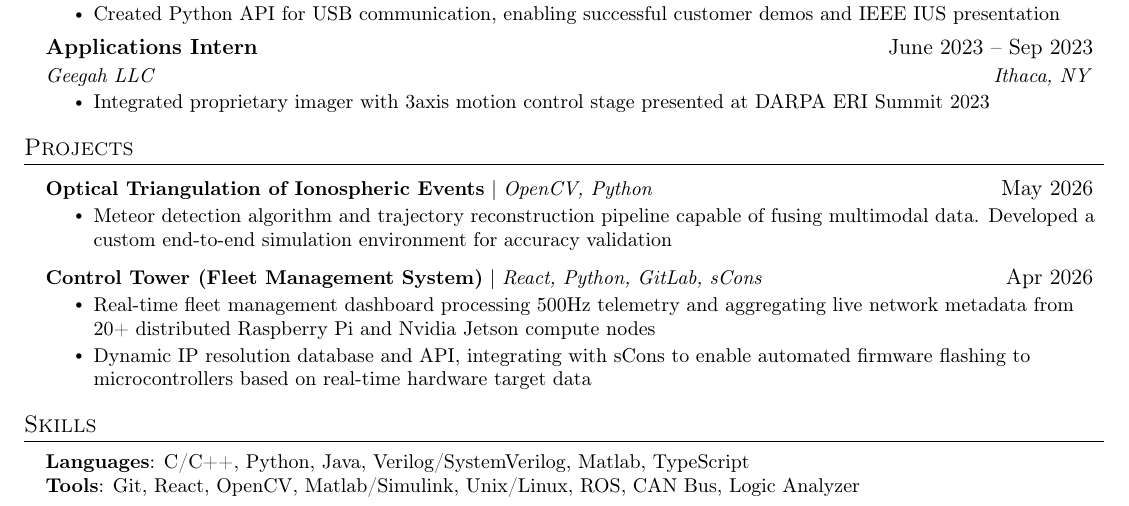
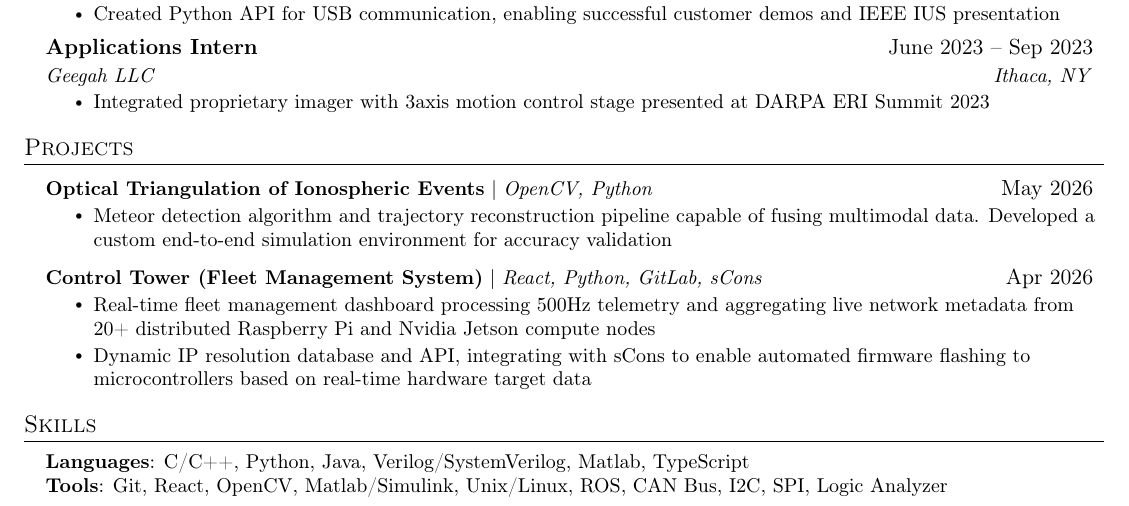
Before and after one commit to pie474/resume, a LaTeX document (main.tex): part of the page, cut so that both start at the same text. Compiled offline with pdfLaTeX.

Commit message:
more communication protocols ive used

```diff
--- a/main.tex
+++ b/main.tex
@@ -216,7 +216,7 @@
  \begin{itemize}[leftmargin=0.15in, label={}]
     \small{\item{
      \textbf{Languages}{: C/C++, Python, Java, Verilog/SystemVerilog, Matlab, TypeScript} \\
-     \textbf{Tools}{: Git, React, OpenCV, Matlab/Simulink, Unix/Linux, ROS, CAN Bus, Logic Analyzer} \\
+     \textbf{Tools}{: Git, React, OpenCV, Matlab/Simulink, Unix/Linux, ROS, CAN Bus, I2C, SPI, Logic Analyzer} \\
     %  \textbf{Other}{: STM32, ESP32, UART, CAN, Oscilloscope, Logic Analyzer}
     }}
  \end{itemize}
```
